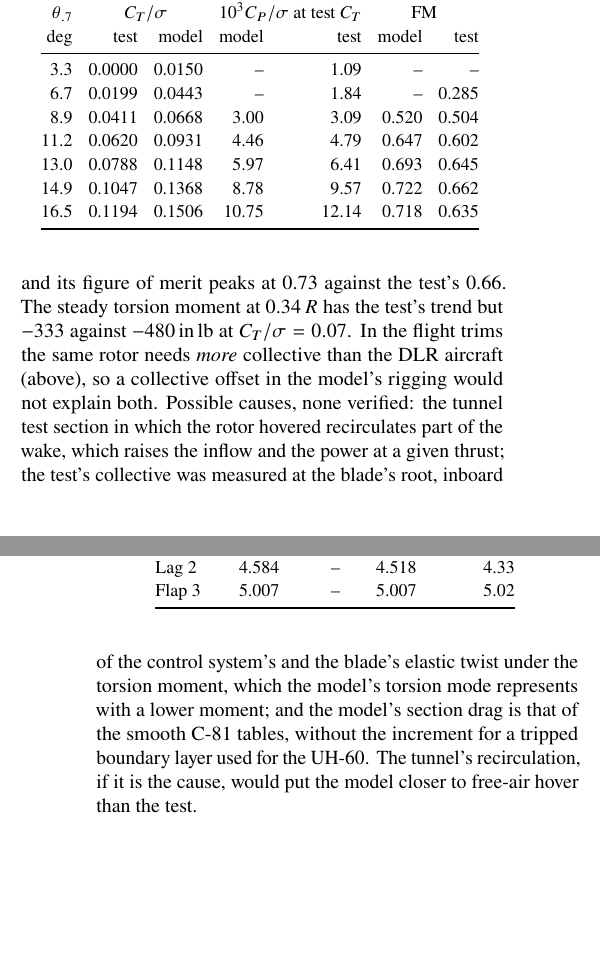
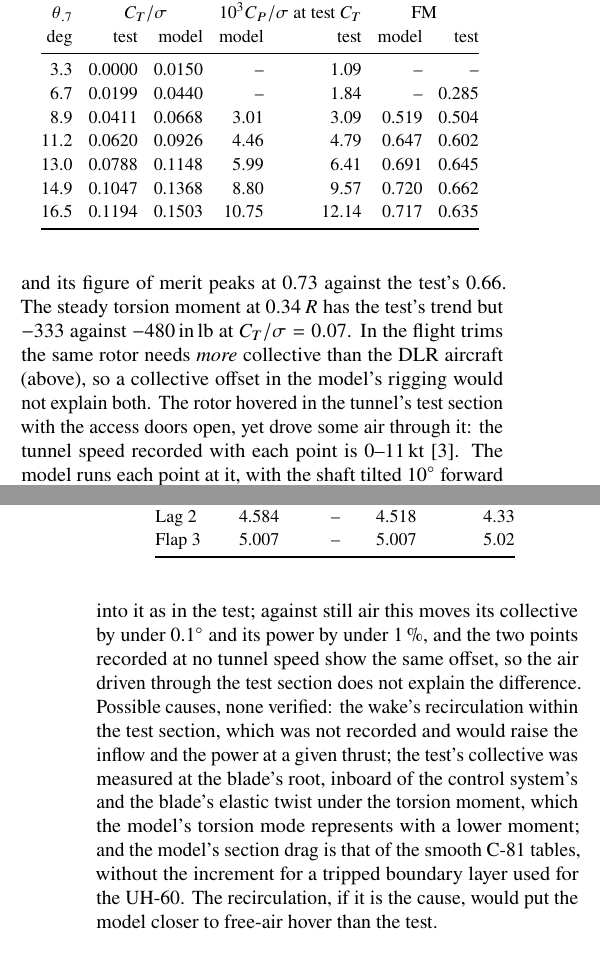
Before and after one commit to MrChillStorm/Bo105, a LaTeX paper (fdm/report/bo105_report.tex, which reads fdm/report/tab/numbers.tex, fdm/report/tab/tab_hover.tex): two parts of the columns of pages 5 and 6 of 10, joined at a grey line, cut so that both start at the same text, the shorter picture padded with empty space. Compiled offline with pdfLaTeX.

Commit message:
Run NASA's hover points at the test's tunnel speed
The full-scale rotor hovered in the 40 x 80 ft test section with its
shaft tilted 10 deg forward and the access doors open, yet drove some
air through it: NASA TM-85892 appendix A records 0-11 kt with the
points. The isolated-rotor comparison now runs each point at its
recorded speed, the airframe 7 deg nose down so that the shaft meets it
at 10 deg (data/nasa_hover.py TUNNEL_KT, hover_rotor.point).

Against still air this moves the model's collective by under 0.1 deg
and its power by under 1 % (momentum theory: the tilt's extra inflow
and the edgewise relief about cancel), and the points recorded at no
tunnel speed show the same offset. So the air driven through the test
section does not explain the 2.5-3.1 deg and 3-11 % difference from the
test; the airfoil data are left as they are. The report and README say
what was tested and what it ruled out.

Co-Authored-By: Claude Opus 5.5 <noreply@anthropic.com>

```diff
--- a/fdm/report/bo105_report.tex
+++ b/fdm/report/bo105_report.tex
@@ -328,11 +328,15 @@ Here the model departs most clearly from a test (Fig.~\ref{fig:hover}, Table~\re
 are offset by \NHthMin--\NHthMax$^\circ$ of collective at equal $C_T/\sigma$, with nearly the same slope. At the test's thrust it needs \NHcpMin--\NHcpMax\,\% less
 power, and its figure of merit peaks at \NHfmMod{} against the test's \NHfmTest. The steady torsion moment at 0.34\,$R$ has the test's trend but
 \NHtorsMod{} against \NHtorsTest\,in\,lb at $C_T/\sigma=0.07$. In the flight trims the same rotor needs \emph{more} collective than the DLR aircraft
-(above), so a collective offset in the model's rigging would not explain both. Possible causes, none verified: the tunnel test section in which
-the rotor hovered recirculates part of the wake, which raises the inflow and the power at a given thrust; the test's collective was measured at
+(above), so a collective offset in the model's rigging would not explain both. The rotor hovered in the tunnel's test section with the access
+doors open, yet drove some air through it: the tunnel speed recorded with each point is 0--11\,kt~\cite{pw}. The model runs each point at it, with
+the shaft tilted 10$^\circ$ forward into it as in the test; against still air this moves its collective by under 0.1$^\circ$ and its power by under
+1\,\%, and the two points recorded at no tunnel speed show the same offset, so the air driven through the test section does not explain the
+difference. Possible causes, none verified: the wake's recirculation within the test section, which was not recorded and would raise the inflow
+and the power at a given thrust; the test's collective was measured at
 the blade's root, inboard of the control system's and the blade's elastic twist under the torsion moment, which the model's torsion
 mode represents with a lower moment; and the model's section drag is that of the smooth C-81 tables, without the increment for a tripped boundary
-layer used for the UH-60. The tunnel's recirculation, if it is the cause, would put the model closer to free-air hover than the test.
+layer used for the UH-60. The recirculation, if it is the cause, would put the model closer to free-air hover than the test.
 
 \subsection{Blade dynamics}\label{sec:blades}
 \begin{figure}[t]
--- a/fdm/report/tab/numbers.tex
+++ b/fdm/report/tab/numbers.tex
@@ -67,7 +67,7 @@
 \newcommand{\NHfmMod}{0.73}
 \newcommand{\NHfmTest}{0.66}
 \newcommand{\NHthMax}{3.1}
-\newcommand{\NHthMin}{2.6}
+\newcommand{\NHthMin}{2.5}
 \newcommand{\NHtorsMod}{$-$333}
 \newcommand{\NHtorsTest}{$-$480}
 \newcommand{\NLagCt}{0.070}
--- a/fdm/report/tab/tab_hover.tex
+++ b/fdm/report/tab/tab_hover.tex
@@ -4,11 +4,11 @@ $\theta_{.7}$ & \multicolumn{2}{c}{$C_T/\sigma$} & \multicolumn{2}{c}{$10^3 C_P/
  deg & test & model & model & test & model & test \\
 \midrule
 3.3 & 0.0000 & 0.0150 & -- & 1.09 & -- & -- \\
-6.7 & 0.0199 & 0.0443 & -- & 1.84 & -- & 0.285 \\
-8.9 & 0.0411 & 0.0668 & 3.00 & 3.09 & 0.520 & 0.504 \\
-11.2 & 0.0620 & 0.0931 & 4.46 & 4.79 & 0.647 & 0.602 \\
-13.0 & 0.0788 & 0.1148 & 5.97 & 6.41 & 0.693 & 0.645 \\
-14.9 & 0.1047 & 0.1368 & 8.78 & 9.57 & 0.722 & 0.662 \\
-16.5 & 0.1194 & 0.1506 & 10.75 & 12.14 & 0.718 & 0.635 \\
+6.7 & 0.0199 & 0.0440 & -- & 1.84 & -- & 0.285 \\
+8.9 & 0.0411 & 0.0668 & 3.01 & 3.09 & 0.519 & 0.504 \\
+11.2 & 0.0620 & 0.0926 & 4.46 & 4.79 & 0.647 & 0.602 \\
+13.0 & 0.0788 & 0.1148 & 5.99 & 6.41 & 0.691 & 0.645 \\
+14.9 & 0.1047 & 0.1368 & 8.80 & 9.57 & 0.720 & 0.662 \\
+16.5 & 0.1194 & 0.1503 & 10.75 & 12.14 & 0.717 & 0.635 \\
 \bottomrule
 \end{tabular}
```
Also changed, not shown: Bo105-JSBSim-model-report.pdf, README.md, fdm/report/fig/blades.pdf, fdm/report/fig/doublets.pdf, fdm/report/fig/engine.pdf, fdm/report/fig/freq.pdf, fdm/report/fig/hover.pdf, fdm/report/fig/trim_dlr.pdf, fdm/report/fig/trim_mbb.pdf, fdm/report/bo105_report.tex (4 more changed lines), 4 other files.
